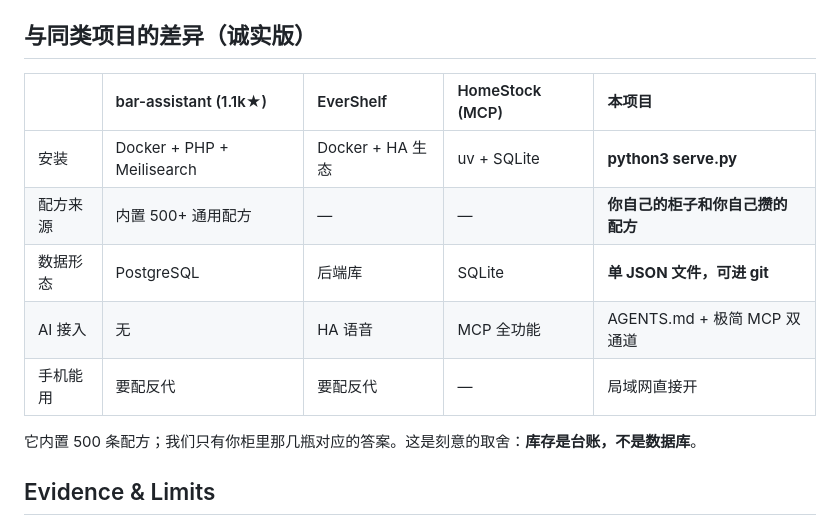
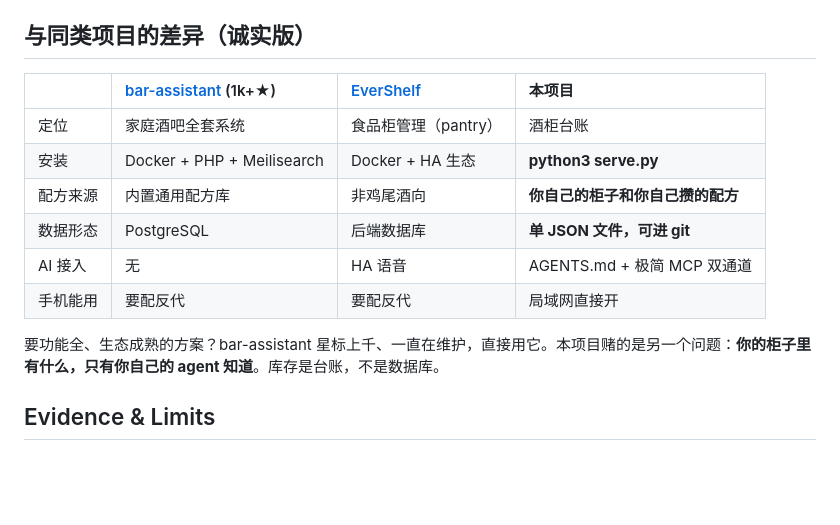
Before and after one commit to yfkja/home-bar-ledger, a Markdown page: README.md, the part around the change. Rendered like a GitHub page; blank space fills up the shorter version.

Commit message:
README: fact-check comparison table (link competitors, drop unverifiable numbers, remove 1-star strawman)

```diff
--- a/README.md
+++ b/README.md
@@ -75,15 +75,16 @@ python3 serve.py --lan              # 需要手机在局域网打开时显式加
 
 ## 与同类项目的差异（诚实版）
 
-| | bar-assistant (1.1k★) | EverShelf | HomeStock (MCP) | 本项目 |
-|:---|:---|:---|:---|:---|
-| 安装 | Docker + PHP + Meilisearch | Docker + HA 生态 | uv + SQLite | **python3 serve.py** |
-| 配方来源 | 内置 500+ 通用配方 | — | — | **你自己的柜子和你自己攒的配方** |
-| 数据形态 | PostgreSQL | 后端库 | SQLite | **单 JSON 文件，可进 git** |
-| AI 接入 | 无 | HA 语音 | MCP 全功能 | AGENTS.md + 极简 MCP 双通道 |
-| 手机能用 | 要配反代 | 要配反代 | — | 局域网直接开 |
+| | [bar-assistant](https://github.com/karlomikus/bar-assistant) (1k+★) | [EverShelf](https://github.com/dadaloop82/EverShelf) | 本项目 |
+|:---|:---|:---|:---|
+| 定位 | 家庭酒吧全套系统 | 食品柜管理（pantry） | 酒柜台账 |
+| 安装 | Docker + PHP + Meilisearch | Docker + HA 生态 | **python3 serve.py** |
+| 配方来源 | 内置通用配方库 | 非鸡尾酒向 | **你自己的柜子和你自己攒的配方** |
+| 数据形态 | PostgreSQL | 后端数据库 | **单 JSON 文件，可进 git** |
+| AI 接入 | 无 | HA 语音 | AGENTS.md + 极简 MCP 双通道 |
+| 手机能用 | 要配反代 | 要配反代 | 局域网直接开 |
 
-它内置 500 条配方；我们只有你柜里那几瓶对应的答案。这是刻意的取舍：**库存是台账，不是数据库**。
+要功能全、生态成熟的方案？bar-assistant 星标上千、一直在维护，直接用它。本项目赌的是另一个问题：**你的柜子里有什么，只有你自己的 agent 知道**。库存是台账，不是数据库。
 
 ## Evidence & Limits
 
```
